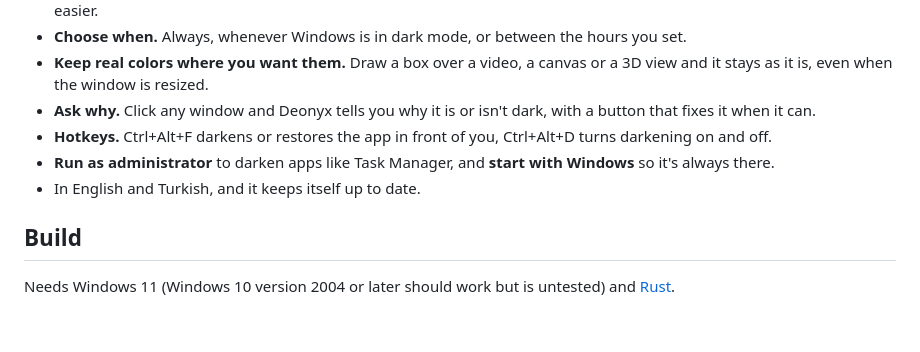
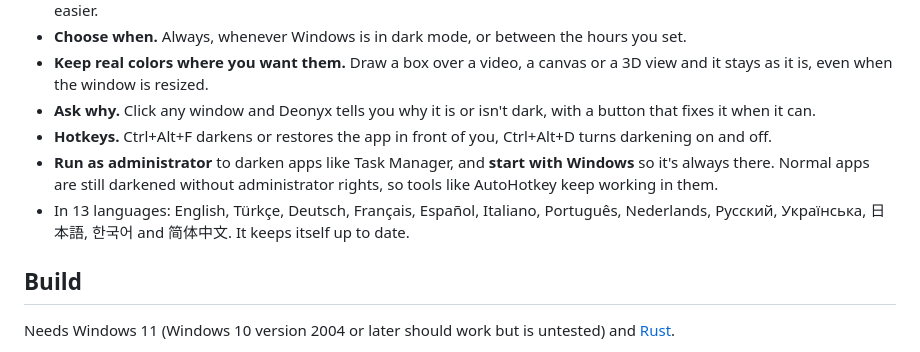
Before and after one commit to fdeox/deonyx, a Markdown page: README.md, the part around the change. Drawn GitHub-style; blank space fills up the shorter version.

Commit message:
README: languages and admin mode

```diff
--- a/README.md
+++ b/README.md
@@ -29,8 +29,8 @@ Plenty of Windows apps still have no dark mode. SketchUp is one of them, and its
 - **Keep real colors where you want them.** Draw a box over a video, a canvas or a 3D view and it stays as it is, even when the window is resized.
 - **Ask why.** Click any window and Deonyx tells you why it is or isn't dark, with a button that fixes it when it can.
 - **Hotkeys.** Ctrl+Alt+F darkens or restores the app in front of you, Ctrl+Alt+D turns darkening on and off.
-- **Run as administrator** to darken apps like Task Manager, and **start with Windows** so it's always there.
-- In English and Turkish, and it keeps itself up to date.
+- **Run as administrator** to darken apps like Task Manager, and **start with Windows** so it's always there. Normal apps are still darkened without administrator rights, so tools like AutoHotkey keep working in them.
+- In 13 languages: English, Türkçe, Deutsch, Français, Español, Italiano, Português, Nederlands, Русский, Українська, 日本語, 한국어 and 简体中文. It keeps itself up to date.
 
 ## Build
 
```
